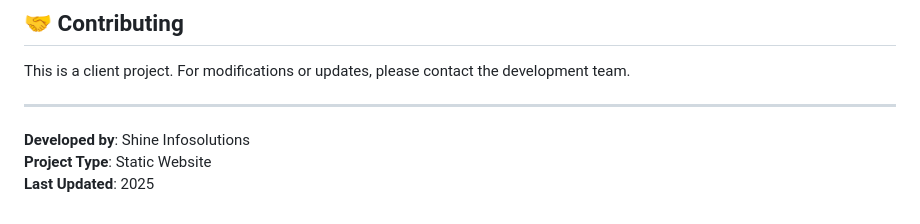
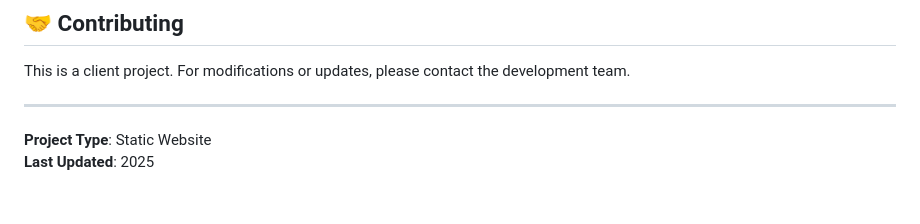
Before and after one commit to arshsid274/Dirtoff-website-git, a Markdown page: README.md, the part around the change. Drawn GitHub-style.

```diff
--- a/README.md
+++ b/README.md
@@ -225,6 +225,6 @@ This is a client project. For modifications or updates, please contact the devel
 
 ---
 
-**Developed by**: Shine Infosolutions
+
 **Project Type**: Static Website
 **Last Updated**: 2025
```
